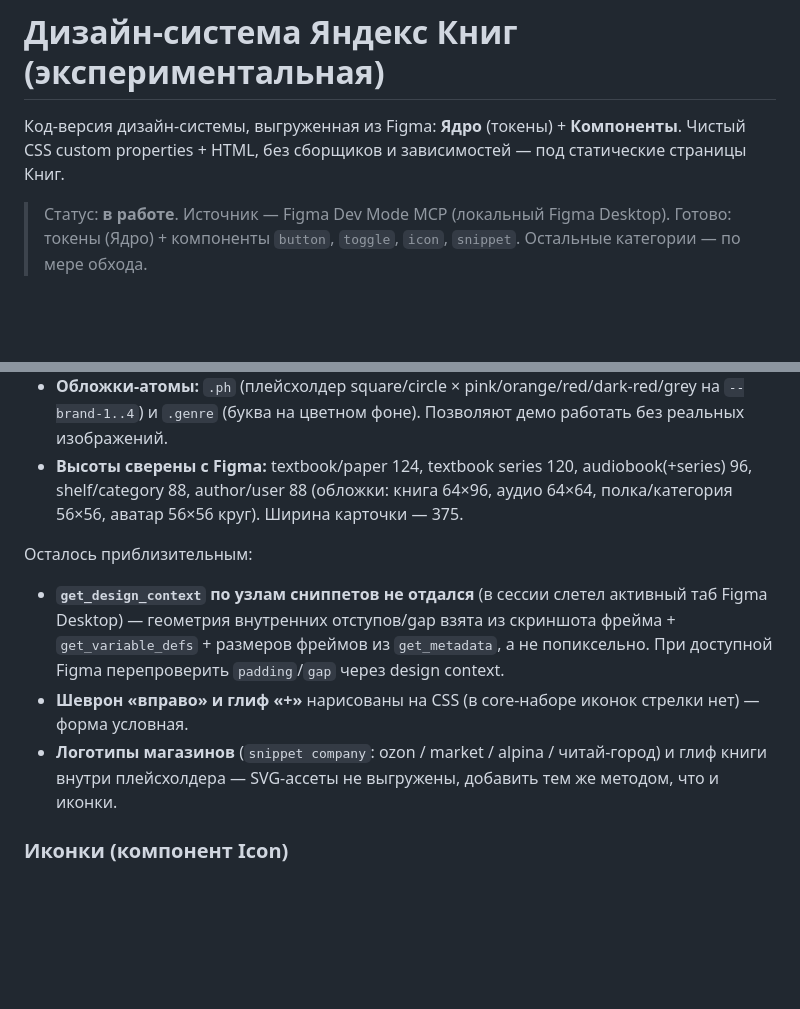
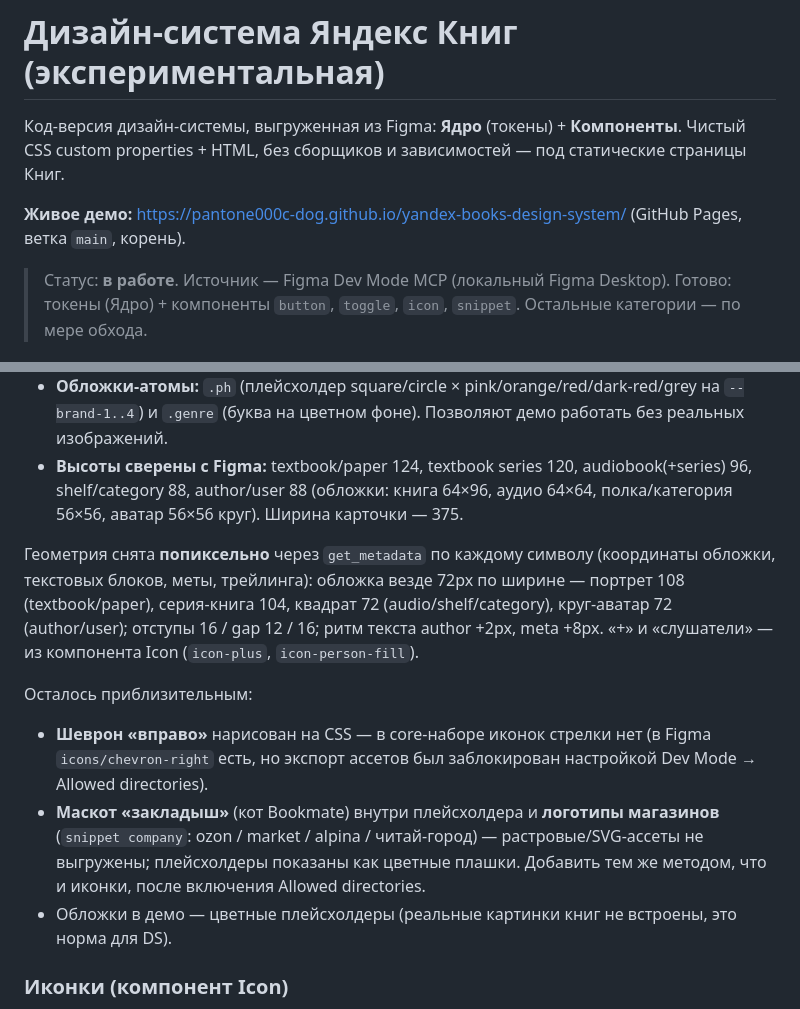
Before and after one commit to pantone000c-dog/yandex-books-design-system, a Markdown page: README.md, 2 parts joined by grey strips. GitHub-like rendering; blank space fills up the shorter version.

Commit message:
README: снипеты попиксельно + ссылка на живой Pages
Co-Authored-By: Claude Opus 4.8 (1M context) <noreply@anthropic.com>

```diff
--- a/README.md
+++ b/README.md
@@ -2,6 +2,8 @@
 
 Код-версия дизайн-системы, выгруженная из Figma: **Ядро** (токены) + **Компоненты**.
 Чистый CSS custom properties + HTML, без сборщиков и зависимостей — под статические страницы Книг.
+
+**Живое демо:** https://pantone000c-dog.github.io/yandex-books-design-system/ (GitHub Pages, ветка `main`, корень).
 
 > Статус: **в работе**. Источник — Figma Dev Mode MCP (локальный Figma Desktop).
 > Готово: токены (Ядро) + компоненты `button`, `toggle`, `icon`, `snippet`. Остальные категории — по мере обхода.
@@ -86,13 +88,18 @@ reference/                          # скриншоты из Figma для св
   shelf/category 88, author/user 88 (обложки: книга 64×96, аудио 64×64, полка/категория 56×56,
   аватар 56×56 круг). Ширина карточки — 375.
 
+Геометрия снята **попиксельно** через `get_metadata` по каждому символу (координаты обложки,
+текстовых блоков, меты, трейлинга): обложка везде 72px по ширине — портрет 108 (textbook/paper),
+серия-книга 104, квадрат 72 (audio/shelf/category), круг-аватар 72 (author/user); отступы 16 / gap 12 / 16;
+ритм текста author +2px, meta +8px. «+» и «слушатели» — из компонента Icon (`icon-plus`, `icon-person-fill`).
+
 Осталось приблизительным:
-- **`get_design_context` по узлам сниппетов не отдался** (в сессии слетел активный таб Figma Desktop) —
-  геометрия внутренних отступов/gap взята из скриншота фрейма + `get_variable_defs` + размеров фреймов
-  из `get_metadata`, а не попиксельно. При доступной Figma перепроверить `padding`/`gap` через design context.
-- **Шеврон «вправо» и глиф «+»** нарисованы на CSS (в core-наборе иконок стрелки нет) — форма условная.
-- **Логотипы магазинов** (`snippet company`: ozon / market / alpina / читай-город) и глиф книги внутри
-  плейсхолдера — SVG-ассеты не выгружены, добавить тем же методом, что и иконки.
+- **Шеврон «вправо»** нарисован на CSS — в core-наборе иконок стрелки нет (в Figma `icons/chevron-right` есть,
+  но экспорт ассетов был заблокирован настройкой Dev Mode → Allowed directories).
+- **Маскот «закладыш»** (кот Bookmate) внутри плейсхолдера и **логотипы магазинов** (`snippet company`:
+  ozon / market / alpina / читай-город) — растровые/SVG-ассеты не выгружены; плейсхолдеры показаны как
+  цветные плашки. Добавить тем же методом, что и иконки, после включения Allowed directories.
+- Обложки в демо — цветные плейсхолдеры (реальные картинки книг не встроены, это норма для DS).
 
 ### Иконки (компонент Icon)
 - 33 SVG core-набора выгружены из «Ядра» после включения Allowed-directories-записи
```
